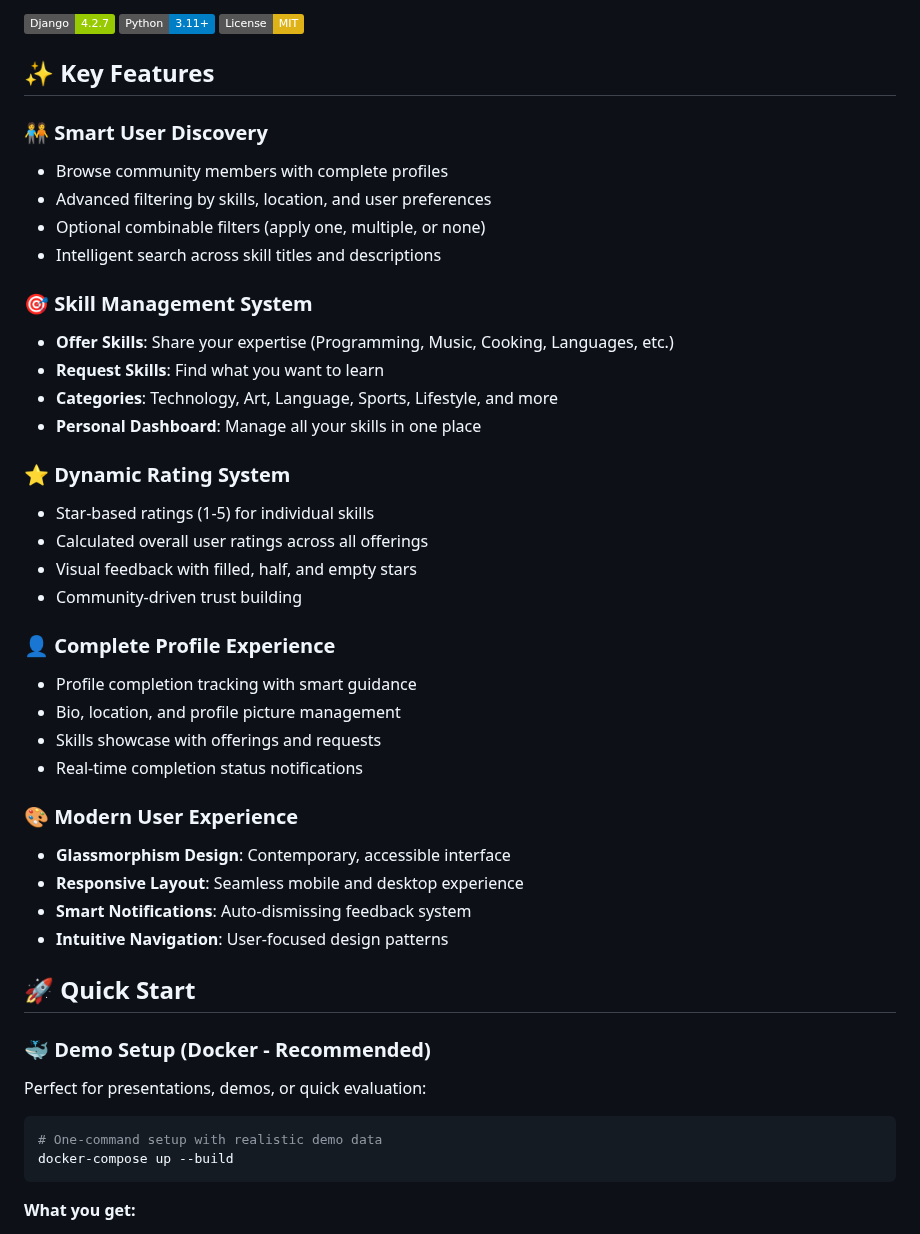
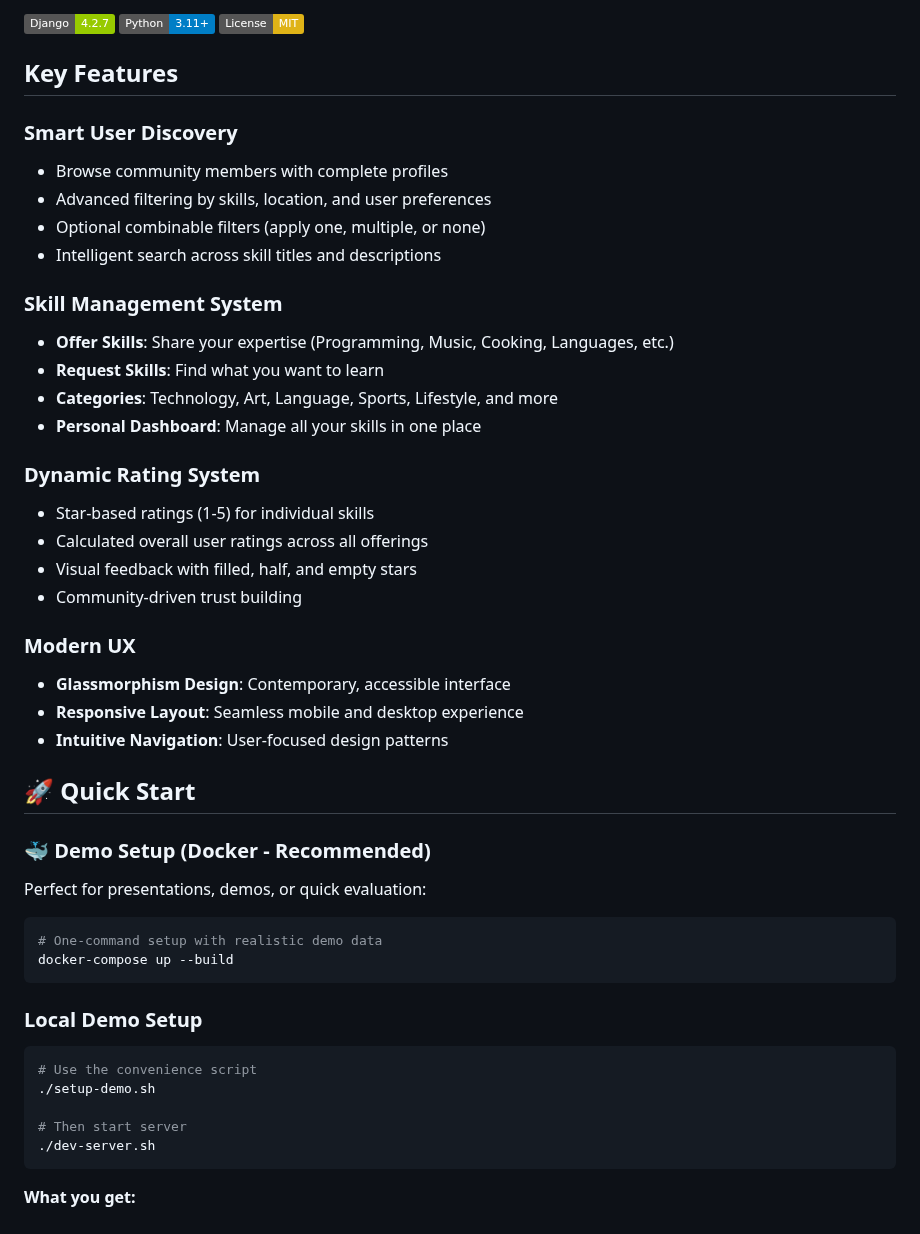
Before and after one commit to krismutalapova/SkillSwap, a Markdown page: README.md, the part around one of its changes. Drawn GitHub-style; badges without logos.

````diff
--- a/README.md
+++ b/README.md
@@ -8,36 +8,30 @@ SkillSwap enables users to discover others in their community, share expertise,
 ![Python](https://img.shields.io/badge/Python-3.11+-blue)
 ![License](https://img.shields.io/badge/License-MIT-yellow)
 
-## ✨ Key Features
+## Key Features
 
-### 🧑‍🤝‍🧑 **Smart User Discovery**
+### **Smart User Discovery**
 - Browse community members with complete profiles
 - Advanced filtering by skills, location, and user preferences
 - Optional combinable filters (apply one, multiple, or none)
 - Intelligent search across skill titles and descriptions
 
-### 🎯 **Skill Management System**
+### **Skill Management System**
 - **Offer Skills**: Share your expertise (Programming, Music, Cooking, Languages, etc.)
 - **Request Skills**: Find what you want to learn
 - **Categories**: Technology, Art, Language, Sports, Lifestyle, and more
 - **Personal Dashboard**: Manage all your skills in one place
 
-### ⭐ **Dynamic Rating System**
+### **Dynamic Rating System**
 - Star-based ratings (1-5) for individual skills
 - Calculated overall user ratings across all offerings
 - Visual feedback with filled, half, and empty stars
 - Community-driven trust building
 
-### 👤 **Complete Profile Experience**
-- Profile completion tracking with smart guidance
-- Bio, location, and profile picture management
-- Skills showcase with offerings and requests
-- Real-time completion status notifications
 
-### 🎨 **Modern User Experience**
+### **Modern UX**
 - **Glassmorphism Design**: Contemporary, accessible interface
 - **Responsive Layout**: Seamless mobile and desktop experience
-- **Smart Notifications**: Auto-dismissing feedback system
 - **Intuitive Navigation**: User-focused design patterns
 
 ## 🚀 Quick Start
@@ -49,6 +43,16 @@ Perfect for presentations, demos, or quick evaluation:
 ```bash
 # One-command setup with realistic demo data
 docker-compose up --build
+```
+
+### **Local Demo Setup**
+
+```bash
+# Use the convenience script
+./setup-demo.sh
+
+# Then start server
+./dev-server.sh
 ```
 
 **What you get:**
````
Also changed, not shown: other parts of README.md (+29 -29 lines).
